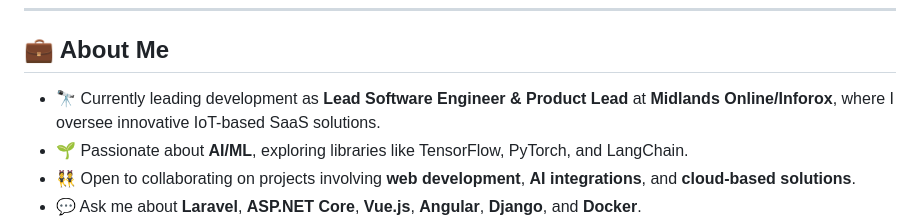
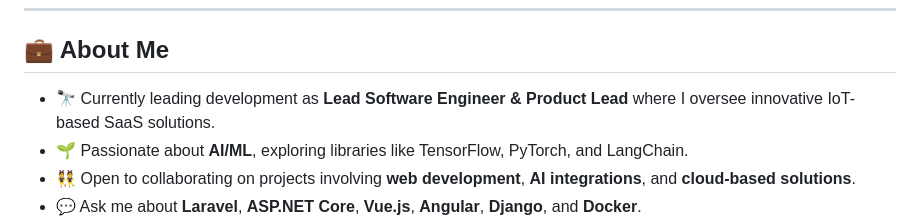
Before and after one commit to muhammadtahakhan/muhammadtahakhan, a Markdown page: README.md, the part around the change. Drawn GitHub-style.

Commit message:
Update About Me section in README
Removed company name from the current position description.

```diff
--- a/README.md
+++ b/README.md
@@ -10,7 +10,7 @@ With over **8+ years of experience** across all stages of web development, I spe
 
 ## 💼 About Me
 
-- 🔭 Currently leading development as **Lead Software Engineer & Product Lead** at **Midlands Online/Inforox**, where I oversee innovative IoT-based SaaS solutions.
+- 🔭 Currently leading development as **Lead Software Engineer & Product Lead**  where I oversee innovative IoT-based SaaS solutions.
 - 🌱 Passionate about **AI/ML**, exploring libraries like TensorFlow, PyTorch, and LangChain.
 - 👯 Open to collaborating on projects involving **web development**, **AI integrations**, and **cloud-based solutions**.
 - 💬 Ask me about **Laravel**, **ASP.NET Core**, **Vue.js**, **Angular**, **Django**, and **Docker**.
```
